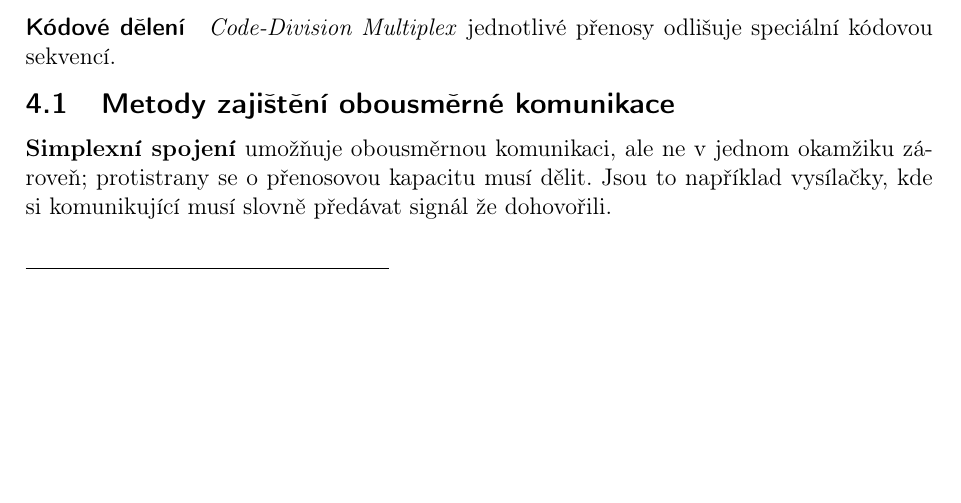
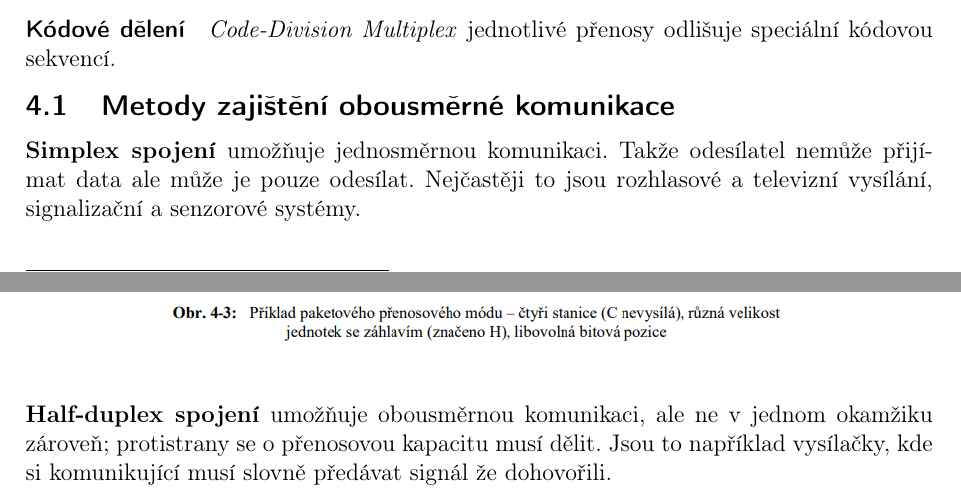
Before and after one commit to VUT-FEKT-IBE/BPC-IBE-SZZ, a LaTeX document (BPC-KOM/main.tex, which reads BPC-KOM/text/text.tex): part of page 13 of 32 before the commit and two parts of pages 13 and 14 of 32 after it, the two joined at a grey line, cut so that both start at the same text, the shorter picture padded with empty space. Compiled offline with pdfLaTeX.

Commit message:
fix rewrite kom Q4 in simplex, half-duplex a full duplex

```diff
--- a/BPC-KOM/text/text.tex
+++ b/BPC-KOM/text/text.tex
@@ -278,7 +278,9 @@ V~\textbf{paketovém} módu je možné vysílat různě velké zprávy v~libovol
 \subsection{Metody zajištění obousměrné komunikace}
 \label{q07}
 
-\textbf{Simplexní spojení} umožňuje obousměrnou komunikaci, ale ne v~jednom okamžiku zároveň; protistrany se o~přenosovou kapacitu musí dělit. Jsou to například vysílačky, kde si komunikující musí slovně předávat signál že dohovořili.
+\textbf{Simplex spojení} umožňuje jednosměrnou komunikaci. Takže odesílatel nemůže přijímat data ale může je pouze odesílat. Nejčastěji to jsou rozhlasové a televizní vysílání, signalizační a senzorové systémy.
+
+\textbf{Half-duplex spojení} umožňuje obousměrnou komunikaci, ale ne v~jednom okamžiku zároveň; protistrany se o~přenosovou kapacitu musí dělit. Jsou to například vysílačky, kde si komunikující musí slovně předávat signál že dohovořili.
 
 \textbf{Duplexní spojení} umožňuje současnou komunikaci oběma směry. V~nejjednodušším případě existuje mezi oběma stanicemi dvojice kanálů, u~rádiových přenosů se \emph{full-duplex} emuluje časovým nebo frekvenčním dělením.
 
```
